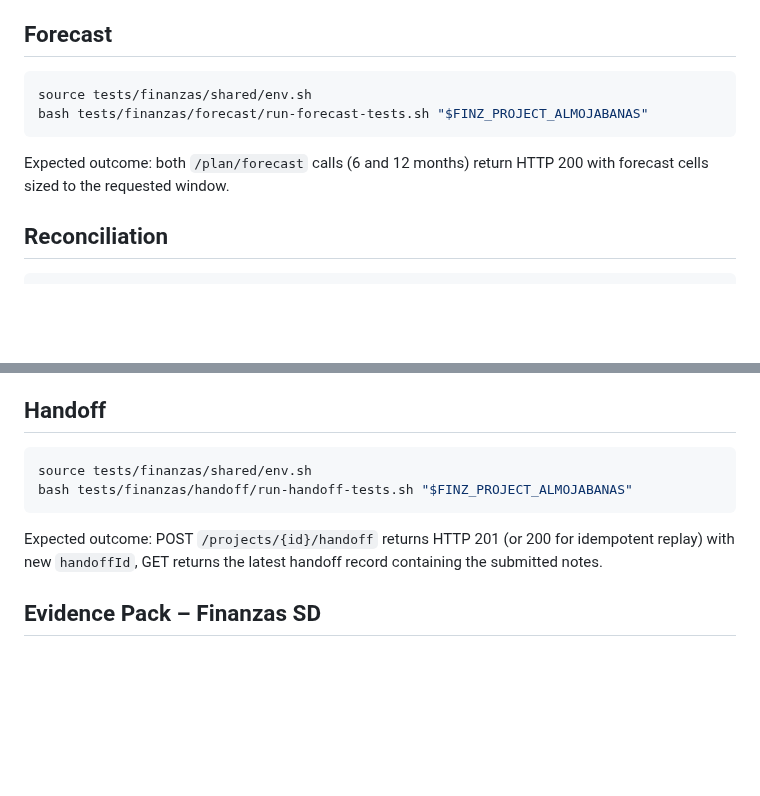
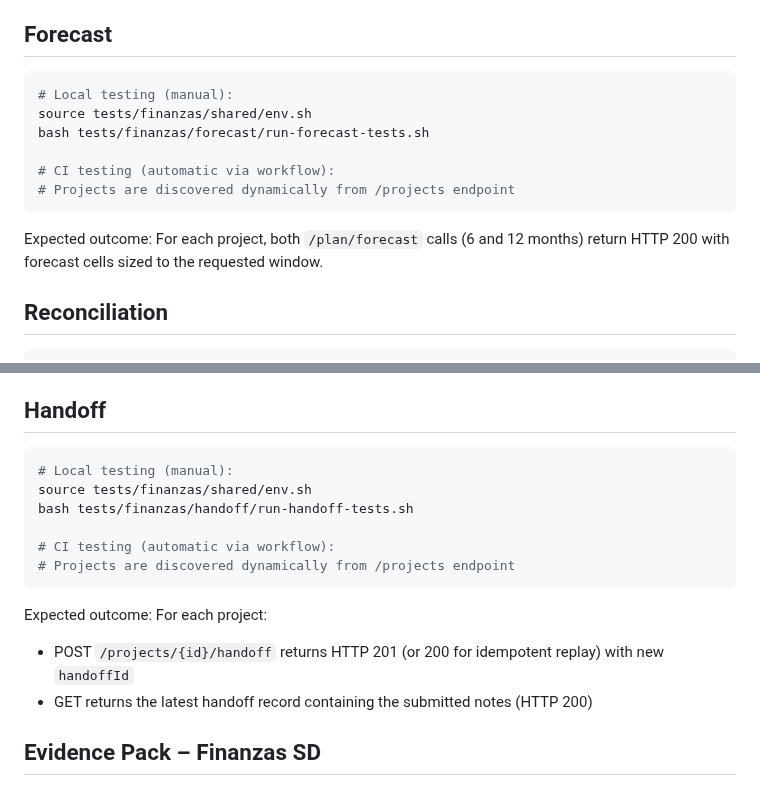
Before and after one commit to CVDExInfo/financial-planning-u, a Markdown page: docs/EVIDENCE_FINZ.md, 2 parts joined by grey strips. GitHub-like rendering; blank space fills up the shorter version.

````diff
--- a/docs/EVIDENCE_FINZ.md
+++ b/docs/EVIDENCE_FINZ.md
@@ -29,9 +84,13 @@ Expected outcome: initial GET shows existing rubros, POST returns 200/201 for `C
 ## Forecast
 
 ```bash
+# Local testing (manual):
 source tests/finanzas/shared/env.sh
-bash tests/finanzas/forecast/run-forecast-tests.sh "$FINZ_PROJECT_ALMOJABANAS"
+bash tests/finanzas/forecast/run-forecast-tests.sh
+
+# CI testing (automatic via workflow):
+# Projects are discovered dynamically from /projects endpoint
 ```
 
-Expected outcome: both `/plan/forecast` calls (6 and 12 months) return HTTP 200 with forecast cells sized to the requested window.
+Expected outcome: For each project, both `/plan/forecast` calls (6 and 12 months) return HTTP 200 with forecast cells sized to the requested window.
 
@@ -67,11 +135,17 @@ Expected outcome: `/adjustments` GET calls return HTTP 200 payloads, POST return
 ## Handoff
 
 ```bash
+# Local testing (manual):
 source tests/finanzas/shared/env.sh
-bash tests/finanzas/handoff/run-handoff-tests.sh "$FINZ_PROJECT_ALMOJABANAS"
+bash tests/finanzas/handoff/run-handoff-tests.sh
+
+# CI testing (automatic via workflow):
+# Projects are discovered dynamically from /projects endpoint
 ```
 
-Expected outcome: POST `/projects/{id}/handoff` returns HTTP 201 (or 200 for idempotent replay) with new `handoffId`, GET returns the latest handoff record containing the submitted notes.
+Expected outcome: For each project:
+- POST `/projects/{id}/handoff` returns HTTP 201 (or 200 for idempotent replay) with new `handoffId`
+- GET returns the latest handoff record containing the submitted notes (HTTP 200)
 
 <!-- paste from /tmp/finz_handoff_post.log -->
 <!-- paste from /tmp/finz_handoff_get.log -->
````
Also changed, not shown: other parts of docs/EVIDENCE_FINZ.md (+83 -19 lines), 1 other file.
